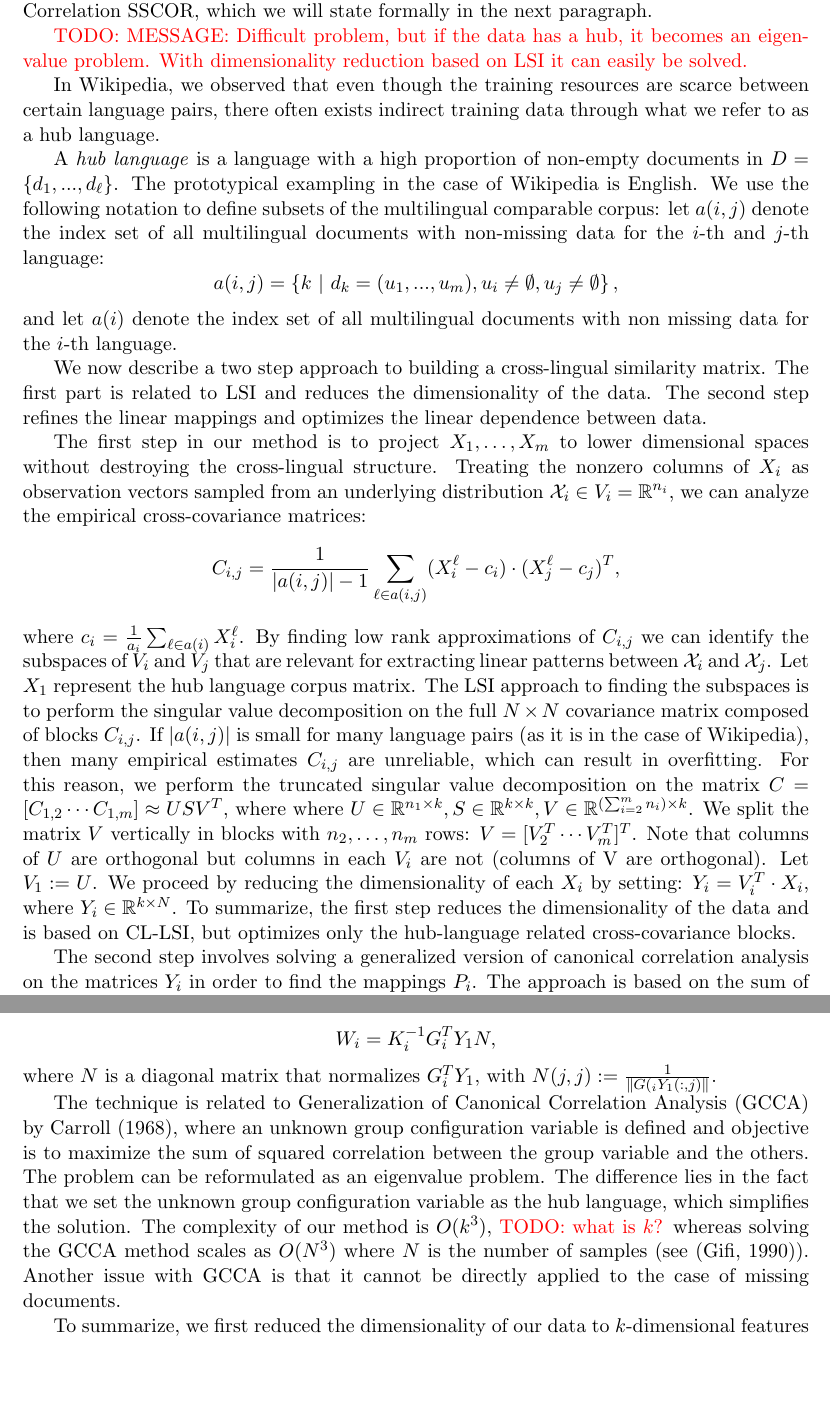
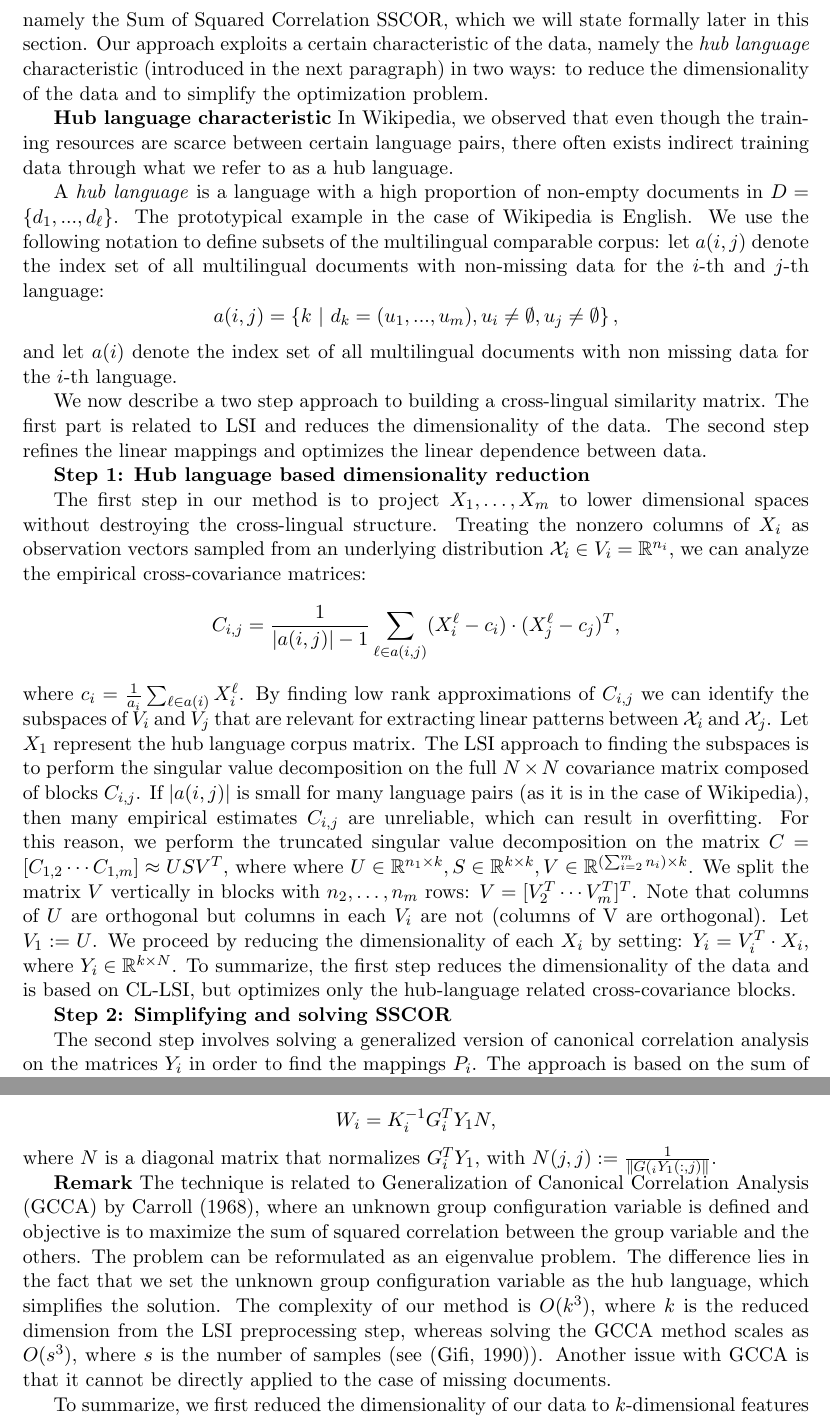
Before and after one commit to rupnikj/jair_paper, a LaTeX paper (rupnik2015.tex): two parts of pages 15 and 17 of 32, joined at a grey line, cut at the place of the change, the shorter picture padded with empty space. Compiled offline with pdfLaTeX.

Commit message:
hub languages updates

```diff
--- a/rupnik2015.tex
+++ b/rupnik2015.tex
@@ -338,20 +336,21 @@ We now describe an extension of CCA to more than two languages, which can be tra
- The extension we consider is based on a generalization of CCA to more than two views, introduced in \cite{Kettenring}, namely the Sum of Squared Correlation SSCOR, which we will state formally in the next paragraph.
+We now describe an extension of CCA to more than two languages, which can be trained on large comparable corpora and can handle missing data.
+ The extension we consider is based on a generalization of CCA to more than two views, introduced in \cite{Kettenring}, namely the Sum of Squared Correlation SSCOR, which we will state formally later in this section. Our approach exploits a certain characteristic of the data, namely the \emph{hub language} characteristic (introduced in the next paragraph) in two
+ ways: to reduce the dimensionality of the data and to simplify the optimization problem.
 
- \todo{MESSAGE: Difficult problem, but if the data has a hub, it becomes an eigenvalue problem. With dimensionality reduction based on LSI it can easily be solved.}
-
-
-
-
-
+\textbf{Hub language characteristic}
 In Wikipedia, we observed that even though the training resources are scarce between certain language pairs, there often exists indirect training data through what we refer to as a hub language.
 
-A \emph{hub language} is a language with a high proportion of non-empty documents in $D = \left\{d_1,..., d_{\ell}\right\}$. The prototypical  exampling  in the case of Wikipedia is English. We use the following notation to define subsets of the multilingual comparable corpus: let $a(i,j)$ denote the index set of all multilingual documents with non-missing data for the $i$-th and $j$-th language:  $$a(i,j) = \left\{k~ |~ d_k = (u_1,...,u_m), u_i \neq \emptyset, u_j \neq \emptyset \right\},$$ and let $a(i)$ denote the index set of all multilingual documents with non missing data for the $i$-th language.
+A \emph{hub language} is a language with a high proportion of non-empty documents in $D = \left\{d_1,..., d_{\ell}\right\}$. The prototypical example in the case of Wikipedia is English. We use the following notation to define subsets of the multilingual comparable corpus: let $a(i,j)$ denote the index set of all multilingual documents with non-missing data for the $i$-th and $j$-th language:  $$a(i,j) = \left\{k~ |~ d_k = (u_1,...,u_m), u_i \neq \emptyset, u_j \neq \emptyset \right\},$$ and let $a(i)$ denote the index set of all multilingual documents with non missing data for the $i$-th language.
 
 We now describe a two step approach to building a cross-lingual similarity matrix. The first part is related to LSI and reduces the dimensionality of the data. The second step refines the linear mappings and optimizes the linear dependence between data.
+
+\textbf{Step 1: Hub language based dimensionality reduction}
 
 The first step in our method is to project $X_1, \ldots, X_m$ to lower dimensional spaces without destroying the cross-lingual structure. Treating the nonzero columns of $X_i$ as observation vectors sampled from an underlying distribution $\mathcal{X}_i \in V_i = \RR^{n_i}$, we can analyze the empirical cross-covariance matrices:
 $$C_{i,j} = \frac{1}{|a(i,j)|-1 }\sum_{\ell \in a(i,j)} (X_i^{\ell} - c_i)\cdot (X_j^{\ell} - c_j)^T,$$
  where $c_i = \frac{1}{a_i} \sum_{\ell \in a(i)}X_i^{\ell}$. By finding low rank approximations of $C_{i,j}$ we can identify the subspaces of $V_i$ and $V_j$ that are relevant for extracting linear patterns between $\mathcal{X}_i$ and $\mathcal{X}_j$. Let $X_1$ represent the hub language corpus matrix. The LSI approach to finding the subspaces is to perform the singular value decomposition on the full $N \times N$ covariance matrix composed of blocks $C_{i,j}$. If $|a(i,j)|$ is small for many language pairs (as it is in the case of Wikipedia), then many empirical estimates $C_{i,j}$ are unreliable, which can result in overfitting. For this reason, we perform the truncated singular value decomposition on the matrix $C = [C_{1,2}  \cdots  C_{1,m}] \approx U S V^T$, where where $U \in \RR^{n_1 \times k}, S \in \RR^{k \times k}, V \in \RR^{(\sum_{i=2}^m n_i) \times k}$. We split the matrix $V$ vertically in blocks with $n_2, \ldots, n_m$ rows: $V = [V_2^T  \cdots  V_m^T]^T$. Note that columns of $U$ are orthogonal but columns in each $V_i$ are not (columns of V are orthogonal). Let $V_1 := U$. We proceed by reducing the dimensionality of each $X_i$ by setting: $Y_i = V_i^T \cdot X_i$, where $Y_i \in \RR^{k\times N}$. To summarize, the first step reduces the dimensionality of the data and is based on CL-LSI, but optimizes only the hub-language related cross-covariance blocks.
+
+\textbf{Step 2: Simplifying and solving SSCOR}
 
 The second step involves solving a generalized version of canonical correlation analysis on the matrices $Y_i$ in order to find the mappings $P_i$. The approach is based on the sum of squares of correlations formulation by Kettenring \cite{Kettenring}, where we consider only correlations between pairs $(Y_1, Y_i), i >1$ due to the hub language problem characteristic.
 We will present the original unconstrained optimization problem, then a constrained formulation based on the hub language problem characteristic. Then we will simplify the constraints and reformulate
@@ -405,11 +404,10 @@ $$ W_1 = K_1^{-1} Y_1 $$
 $$ W_i = K_i^{-1} G_{i}^T Y_1 N,$$
 where $N$ is a diagonal matrix that normalizes $G_{i}^T Y_1$, with $N(j,j) := \frac{1}{\|G(_{i} Y_1(:,j)\|}$.
 
- The technique is related to  Generalization of Canonical Correlation Analysis (GCCA) by Carroll \citeyear{Carroll}, where an unknown group configuration variable is defined and objective is to maximize the sum of squared correlation between the group variable and the others. The problem can be reformulated as an eigenvalue problem. The difference lies in the fact that we set the unknown group configuration variable as the hub language, which simplifies the solution. The complexity of our method is $O(k^3)$, \todo{what is $k$?} whereas solving the GCCA method scales as $O(N^3)$ where $N$ is the number of samples (see \cite{gifi}). Another issue with GCCA is that it cannot be directly applied to the case of missing documents.
+\textbf{Remark}
+ The technique is related to  Generalization of Canonical Correlation Analysis (GCCA) by Carroll \citeyear{Carroll}, where an unknown group configuration variable is defined and objective is to maximize the sum of squared correlation between the group variable and the others. The problem can be reformulated as an eigenvalue problem. The difference lies in the fact that we set the unknown group configuration variable as the hub language, which simplifies the solution. The complexity of our method is $O(k^3)$, where $k$ is the reduced dimension from the LSI preprocessing step, whereas solving the GCCA method scales as $O(s^3)$, where $s$ is the number of samples (see \cite{gifi}). Another issue with GCCA is that it cannot be directly applied to the case of missing documents.
 
 To summarize, we first reduced the dimensionality of our data to $k$-dimensional features and then found a new representation (via linear transformation) that maximizes directions of linear dependence between the languages. The final projections that enable mappings to a common space are defined as: $P_i(x) = W_i^T V_i^T x.$
-
-
 
 
 \section{Cross-lingual Event Linking}\label{sec:linking}
```
Also changed, not shown: rupnik2015.tex (6 more changed lines).
